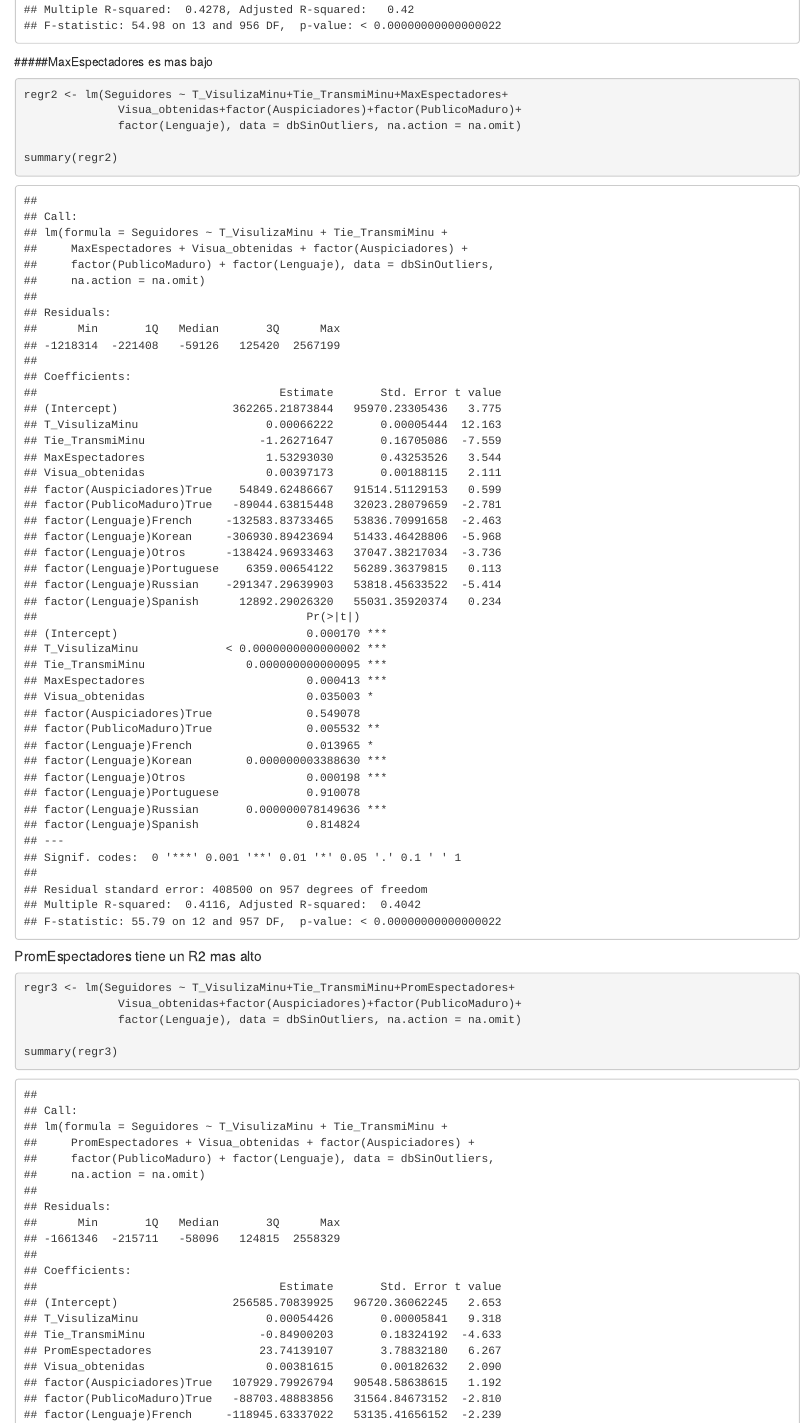
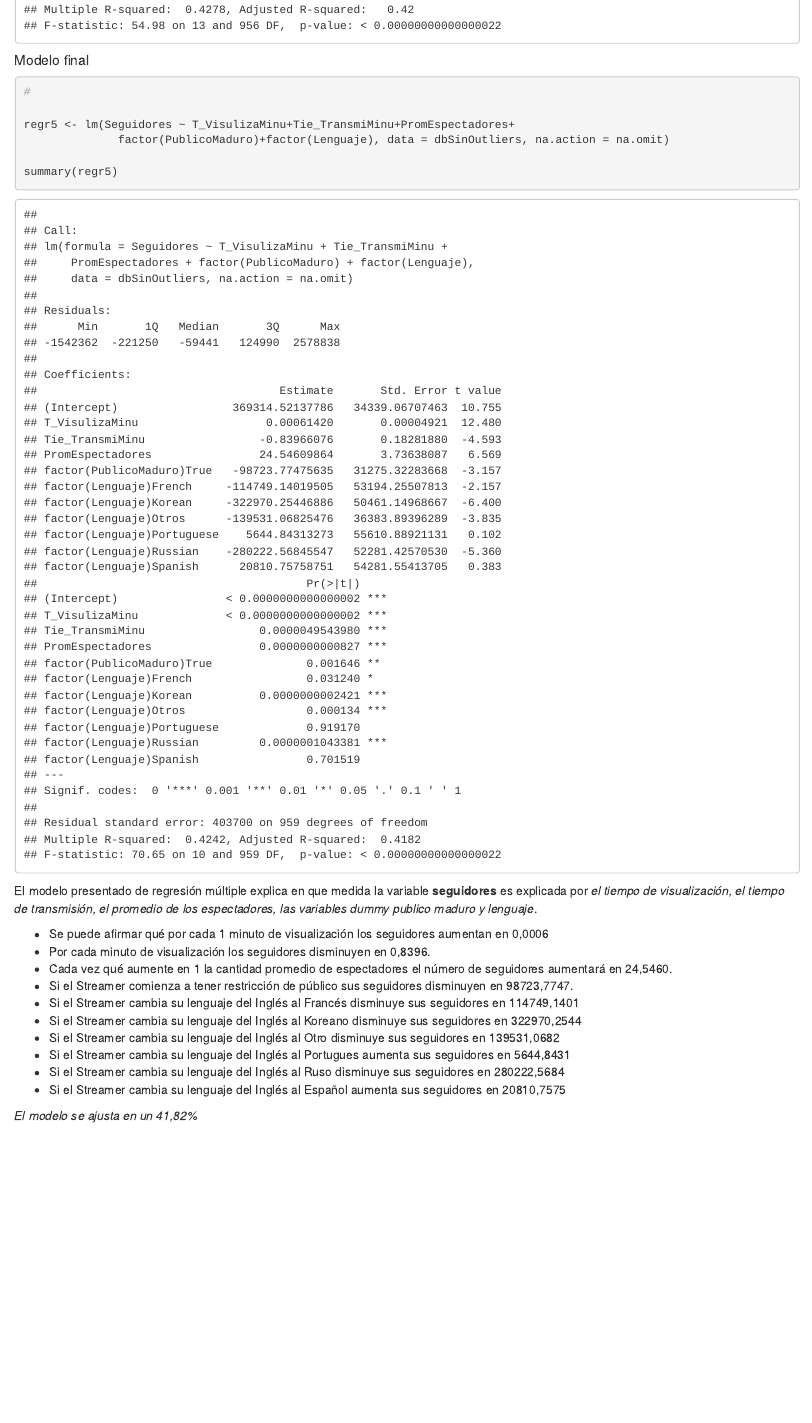
Before and after one commit to FelipeCatalanPerez/Laboratorio2, an R Markdown document (docs/index.Rmd): the page in a window 1100 px wide, from 15700 px down before the commit and from 14830 px down after it, so that both start at the same text. Rendered offline with R 4.5, knitr and Pandoc, with nearby package versions; some code elsewhere in the file could not run offline.

Commit message:
ajustes finales

````diff
--- a/docs/index.Rmd
+++ b/docs/index.Rmd
@@ -437,8 +437,8 @@ regr1 <- lm(Seguidores ~ T_VisulizaMinu+Tie_TransmiMinu+MaxEspectadores+PromEspe
 summary(regr1)
 ```
 
-#####MaxEspectadores es mas bajo
-```{r}
+
+```{r,echo=FALSE, include=FALSE}
 regr2 <- lm(Seguidores ~ T_VisulizaMinu+Tie_TransmiMinu+MaxEspectadores+
               Visua_obtenidas+factor(Auspiciadores)+factor(PublicoMaduro)+
               factor(Lenguaje), data = dbSinOutliers, na.action = na.omit)
@@ -446,8 +446,7 @@ regr2 <- lm(Seguidores ~ T_VisulizaMinu+Tie_TransmiMinu+MaxEspectadores+
 summary(regr2)
 ```
 
-##### PromEspectadores tiene un R2 mas alto
-```{r}
+```{r,echo=FALSE, include=FALSE}
 regr3 <- lm(Seguidores ~ T_VisulizaMinu+Tie_TransmiMinu+PromEspectadores+
               Visua_obtenidas+factor(Auspiciadores)+factor(PublicoMaduro)+
               factor(Lenguaje), data = dbSinOutliers, na.action = na.omit)
@@ -474,3 +472,17 @@ regr5 <- lm(Seguidores ~ T_VisulizaMinu+Tie_TransmiMinu+PromEspectadores+
 
 summary(regr5)
 ```
+El modelo presentado de regresión múltiple explica en que medida la variable **seguidores** es explicada por *el tiempo de visualización, el tiempo de transmisión, el promedio de los espectadores, las variables dummy publico maduro y lenguaje*.
+
+- Se puede afirmar qué por cada 1 minuto de visualización los seguidores aumentan en 0,0006
+-	Por cada minuto de visualización los seguidores disminuyen en 0,8396.
+-	Cada vez qué aumente en 1 la cantidad promedio de espectadores el número de seguidores aumentará en 24,5460.
+-	Si el Streamer comienza a tener restricción de público sus seguidores disminuyen en 98723,7747.
+-	Si el Streamer cambia su lenguaje del Inglés al Francés disminuye sus seguidores en 114749,1401
+-	Si el Streamer cambia su lenguaje del Inglés al Koreano disminuye sus seguidores en 322970,2544
+-	Si el Streamer cambia su lenguaje del Inglés al Otro disminuye sus seguidores en 139531,0682
+-	Si el Streamer cambia su lenguaje del Inglés al Portugues aumenta sus seguidores en 5644,8431
+-	Si el Streamer cambia su lenguaje del Inglés al Ruso disminuye sus seguidores en 280222,5684
+-	Si el Streamer cambia su lenguaje del Inglés al Español aumenta sus seguidores en 20810,7575
+
+*El modelo se ajusta en un 41,82%*
````
Also changed, not shown: docs/index.Rmd (13 more changed lines), 1 other file.
